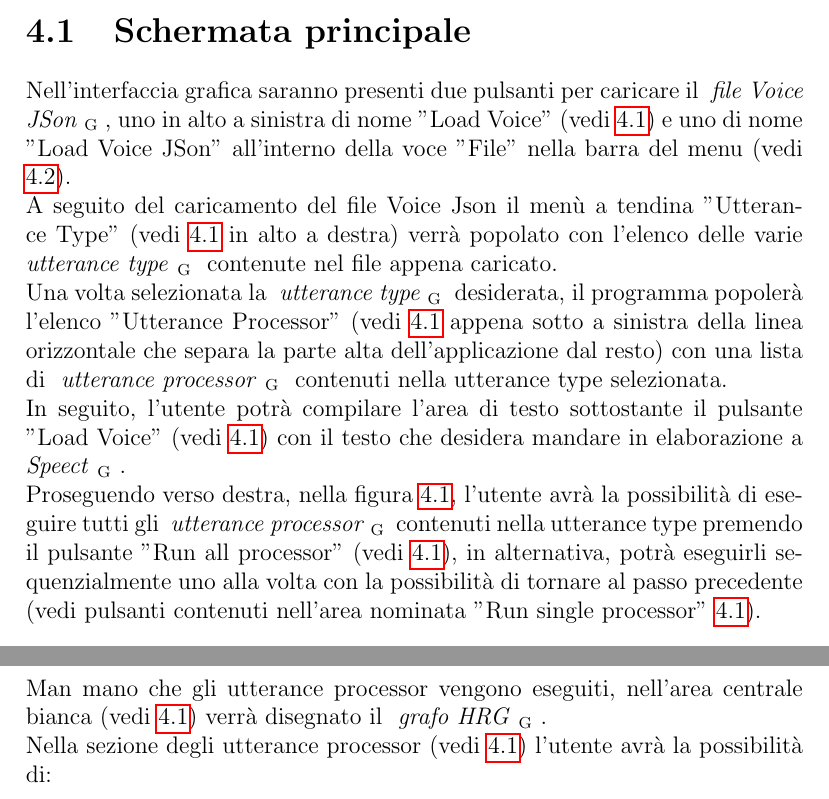
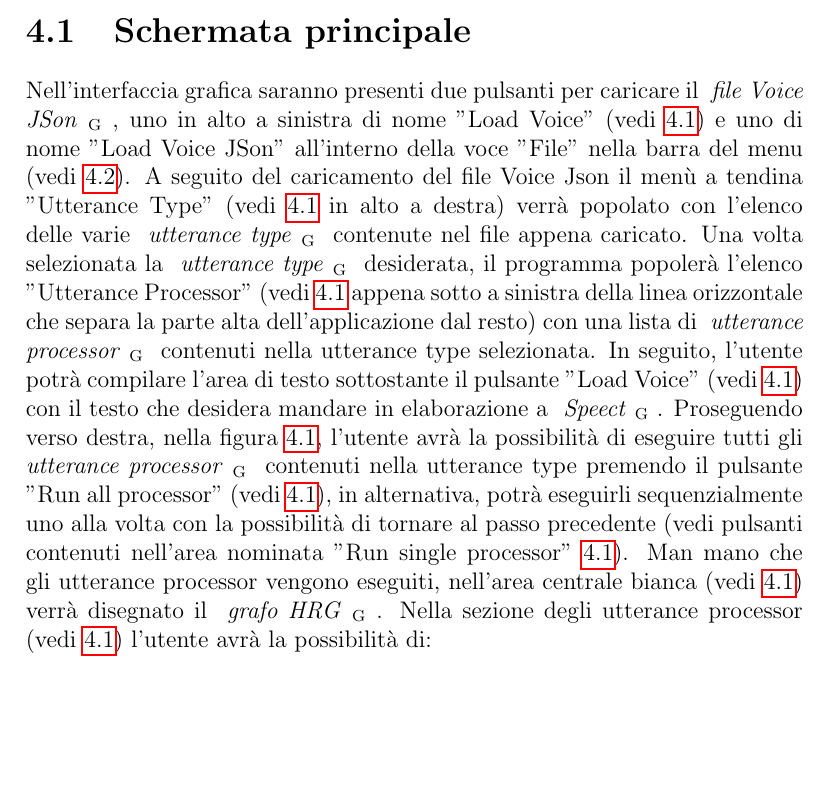
Before and after one commit to Italiaracerx/progettoSWE, a LaTeX document (AnalisideiRequisiti/AnalisideiRequisiti.tex, which reads AnalisideiRequisiti/tex/DescrizioneGenerale.tex): two parts of pages 10 and 12 of 47 before the commit and part of page 10 of 48 after it, the two joined at a grey line, cut so that both start at the same text, the shorter picture padded with empty space. The pictures show the PDF file AnalisideiRequisiti/AnalisideiRequisiti.pdf that the author committed with the source.

Commit message:
Fix immagini

```diff
--- a/AnalisideiRequisiti/tex/DescrizioneGenerale.tex
+++ b/AnalisideiRequisiti/tex/DescrizioneGenerale.tex
@@ -74,41 +74,34 @@ In questa parte verrà presentato, in linea generale, il funzionamento dell'inte
 
 
 	\section{Schermata principale}
-		\begin{figure}
+		\begin{figure}[htp]
 			\caption{Esempio pagina principale}
 			\centering
 			\includegraphics[width=\textwidth]{../img/paginainiziale.png}
 			\label{fig:GUI}
 		\end{figure}
-		\noindent Nell'interfaccia grafica saranno presenti due pulsanti per caricare il \glossario{file Voice JSon}{file voice .json}, uno in alto a sinistra di nome "Load Voice" (vedi \ref{fig:GUI}) e uno di nome "Load Voice JSon" all'interno della voce "File" nella barra del menu (vedi \ref{fig:menufile}).
-
-
-		\noindent A seguito del caricamento del file Voice Json il menù a tendina "Utterance Type" (vedi \ref{fig:GUI} in alto a destra) verrà popolato con l'elenco delle varie \glossario{utterance type}{utterance type} contenute nel file appena caricato.
-
-		\noindent Una volta selezionata la \glossario{utterance type}{utterance type} desiderata, il programma popolerà l'elenco "Utterance Processor" (vedi \ref{fig:GUI} appena sotto a sinistra della linea orizzontale che separa la parte alta dell'applicazione dal resto) con una lista di \glossario{utterance processor}{utterance processor} contenuti nella utterance type selezionata.
-
-		\noindent In seguito, l'utente potrà compilare l'area di testo sottostante il pulsante "Load Voice" (vedi \ref{fig:GUI}) con il testo che desidera mandare in elaborazione a \glossario{Speect}{Speect}.
-
-		\noindent Proseguendo verso destra, nella figura \ref{fig:GUI}, l'utente avrà la possibilità di eseguire tutti gli \glossario{utterance processor}{utterance processor} contenuti nella utterance type premendo il pulsante "Run all processor" (vedi \ref{fig:GUI}), in alternativa, potrà eseguirli sequenzialmente uno alla volta con la possibilità di tornare al passo precedente (vedi pulsanti contenuti nell'area nominata "Run single processor" \ref{fig:GUI}).
-
-		\noindent Man mano che gli utterance processor vengono eseguiti, nell'area centrale bianca (vedi \ref{fig:GUI}) verrà disegnato il \glossario{grafo HRG}{grafo HRG}.
-
-		\noindent Nella sezione degli utterance processor (vedi \ref{fig:GUI}) l'utente avrà la possibilità di:
-
+		Nell'interfaccia grafica saranno presenti due pulsanti per caricare il \glossario{file Voice JSon}{file voice .json}, uno in alto a sinistra di nome "Load Voice" (vedi \ref{fig:GUI}) e uno di nome "Load Voice JSon" all'interno della voce "File" nella barra del menu (vedi \ref{fig:menufile}).
+		 A seguito del caricamento del file Voice Json il menù a tendina "Utterance Type" (vedi \ref{fig:GUI} in alto a destra) verrà popolato con l'elenco delle varie \glossario{utterance type}{utterance type} contenute nel file appena caricato.
+		 Una volta selezionata la \glossario{utterance type}{utterance type} desiderata, il programma popolerà l'elenco "Utterance Processor" (vedi \ref{fig:GUI} appena sotto a sinistra della linea orizzontale che separa la parte alta dell'applicazione dal resto) con una lista di \glossario{utterance processor}{utterance processor} contenuti nella utterance type selezionata.
+		 In seguito, l'utente potrà compilare l'area di testo sottostante il pulsante "Load Voice" (vedi \ref{fig:GUI}) con il testo che desidera mandare in elaborazione a \glossario{Speect}{Speect}.
+		 Proseguendo verso destra, nella figura \ref{fig:GUI}, l'utente avrà la possibilità di eseguire tutti gli \glossario{utterance processor}{utterance processor} contenuti nella utterance type premendo il pulsante "Run all processor" (vedi \ref{fig:GUI}), in alternativa, potrà eseguirli sequenzialmente uno alla volta con la possibilità di tornare al passo precedente (vedi pulsanti contenuti nell'area nominata "Run single processor" \ref{fig:GUI}).
+		 Man mano che gli utterance processor vengono eseguiti, nell'area centrale bianca (vedi \ref{fig:GUI}) verrà disegnato il \glossario{grafo HRG}{grafo HRG}.
+		 Nella sezione degli utterance processor (vedi \ref{fig:GUI}) l'utente avrà la possibilità di:
 		\begin{itemize}
 			\item{}decidere se visualizzare il grafo HRG di una determinata utterance mediante una spunta;
 			\item{}modificare l'ordine di esecuzione delle utterance agendo sulle freccie a lato della singola utterance processor;
 			\item{}rimuovere una determinata utterance processor dall'elenco e quindi dalla utterance type.
 		\end{itemize}
 
-		\noindent Cliccando un nodo del grafo HRG l'utente lo evidenzierà con un cerchio di colore giallo e potrà visualizzare, nella parte inferiore dell'interfaccia grafica, le sue proprietà, tra cui il percorso del nodo.
-		\begin{figure}
-			\caption{Esempio voce File nella barra del menu}
-			\centering
-			\includegraphics[]{../img/menu-file.png}
-			\label{fig:menufile}
-		\end{figure}
-		\noindent Attraverso la voce "File" della barra del menu (vedi \ref{fig:menufile}) l'utente potrà:
+		 Cliccando un nodo del grafo HRG l'utente lo evidenzierà con un cerchio di colore giallo e potrà visualizzare, nella parte inferiore dell'interfaccia grafica, le sue proprietà, tra cui il percorso del nodo.
+	\begin{figure}[htp]
+	\caption{Esempio voce File nella barra del menu}
+	\centering
+	\includegraphics[]{../img/menu-file.png}
+	\label{fig:menufile}
+\end{figure}
+	 Attraverso la voce "File" della barra del menu (vedi \ref{fig:menufile}) l'utente potrà:
+
 		\begin{itemize}
 			\item{Load Voice JSon:} caricare il file inizializzazione di Speect;
 			\item{Save Voice JSon:} salvare il file inizializzazione di Speect;
@@ -118,14 +111,14 @@ In questa parte verrà presentato, in linea generale, il funzionamento dell'inte
 			\item{Search from path:} evidenziare il nodo nel grafo HRG e di conseguenza potrà vedere le sue proprietà;
 			\item{Exit:} Uscire dall'applicazione.
 		\end{itemize}
-		\noindent Attraverso la voce "Help" della barra del menu (vedi \ref{fig:menuhelp}) l'utente potrà:
+		 Attraverso la voce "Help" della barra del menu (vedi \ref{fig:menuhelp}) l'utente potrà:
 		\begin{itemize}
 			\item{Manual:} visualizzare il manuale utente;
 			\item{Licence:} visualizzare la licenza di DeSpeect;
 
 		\end{itemize}
 
-		\begin{figure}
+		\begin{figure}[htp]
 			\caption{Esempio voce Help nella barra di menu}
 			\centering
 			\includegraphics[]{../img/menu-help.png}
```
Also changed, not shown: AnalisideiRequisiti/AnalisideiRequisiti.pdf, AnalisideiRequisiti/tex/DescrizioneGenerale.tex (4 more changed lines).
